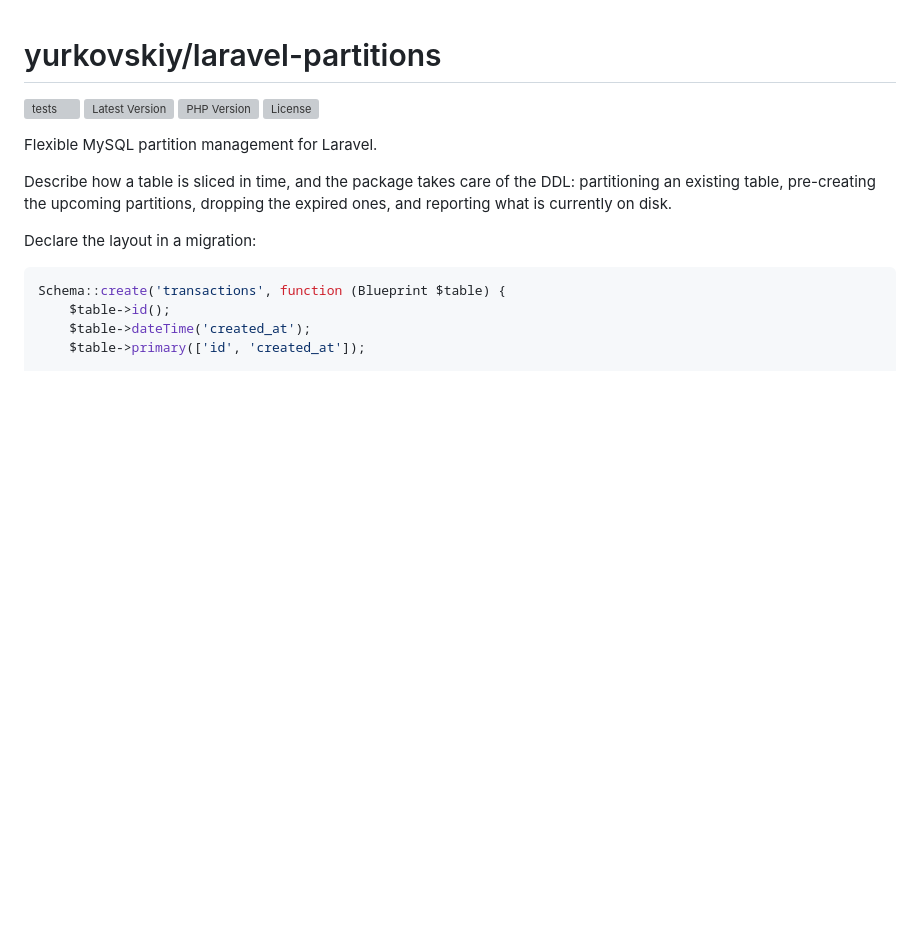
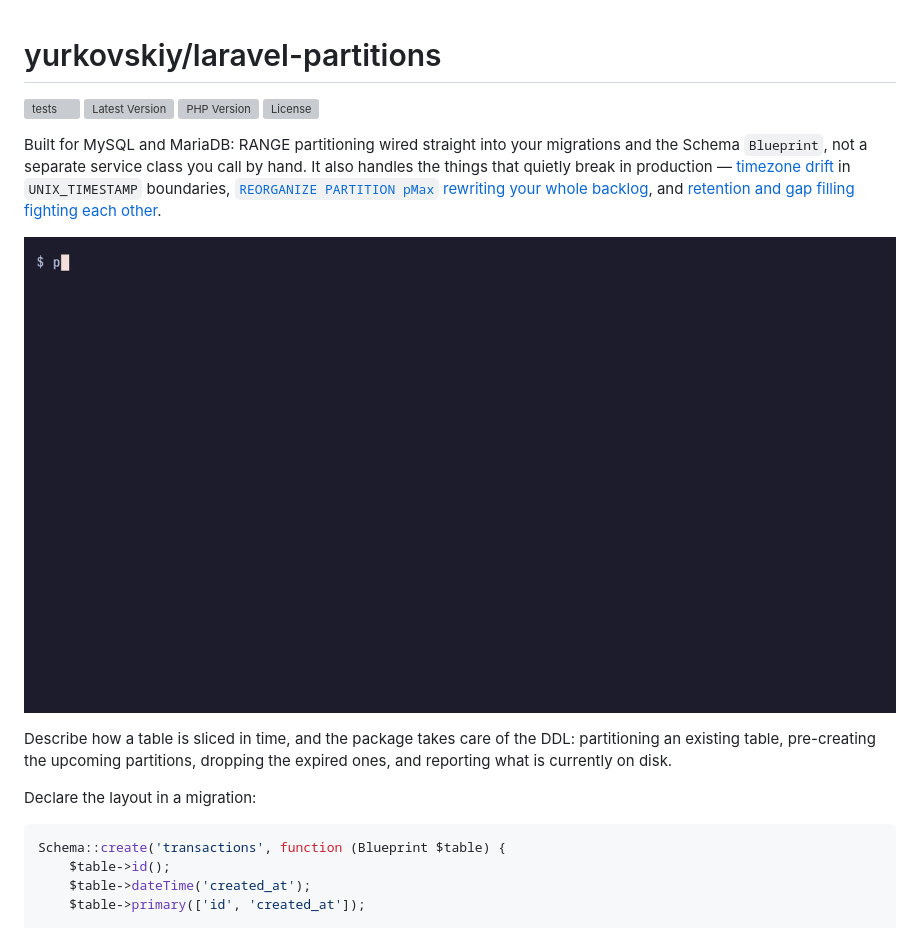
Before and after one commit to MakssYurkovskiy/laravel-partitions, a Markdown page: README.md, the part around one of its changes. Rendered like a GitHub page; pictures changed too: art/partitions.gif (added); blank space fills up the shorter version; grey boxes are pictures that could not be loaded.

Commit message:
Open the README with a hook and a Why section (#31)
* Open the README with a hook and a Why section

* Show the dry runs of partitions:add and partitions:drop in the README (#32)

```diff
--- a/README.md
+++ b/README.md
@@ -5,7 +5,13 @@
 [![PHP Version](https://img.shields.io/packagist/dependency-v/yurkovskiy/laravel-partitions/php)](https://packagist.org/packages/yurkovskiy/laravel-partitions)
 [![License](https://img.shields.io/packagist/l/yurkovskiy/laravel-partitions)](LICENSE)
 
-Flexible MySQL partition management for Laravel.
+Built for MySQL and MariaDB: RANGE partitioning wired straight into your migrations and the Schema
+`Blueprint`, not a separate service class you call by hand. It also handles the things that quietly
+break in production — [timezone drift](docs/timezones.md) in `UNIX_TIMESTAMP` boundaries,
+[`REORGANIZE PARTITION pMax` rewriting your whole backlog](docs/commands.md#filling-a-long-gap), and
+[retention and gap filling fighting each other](docs/commands.md#a-table-left-longer-than-its-retention).
+
+![Terminal recording: partitions:add --dry-run lists the nine partitions it would add and the REORGANIZE PARTITION statement; partitions:drop --retain=90 --dry-run lists the nine partitions it would drop, the rows and disk space they hold, and the DROP PARTITION statements. Nothing is executed.](art/partitions.gif)
 
 Describe how a table is sliced in time, and the package takes care of the DDL: partitioning an
 existing table, pre-creating the upcoming partitions, dropping the expired ones, and reporting what
```
Also changed, not shown: other parts of README.md (+17 -0 lines), CHANGELOG.md (+5 -0 lines), 6 other files.
